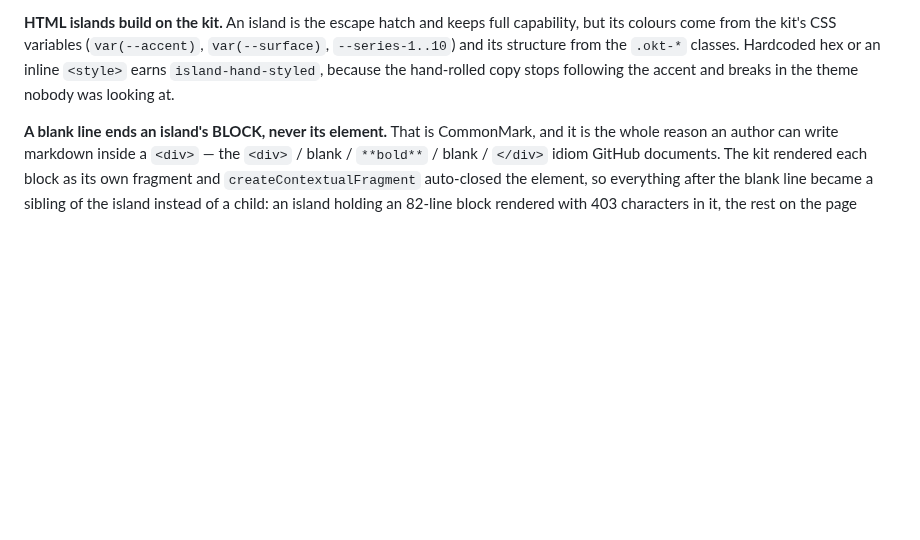
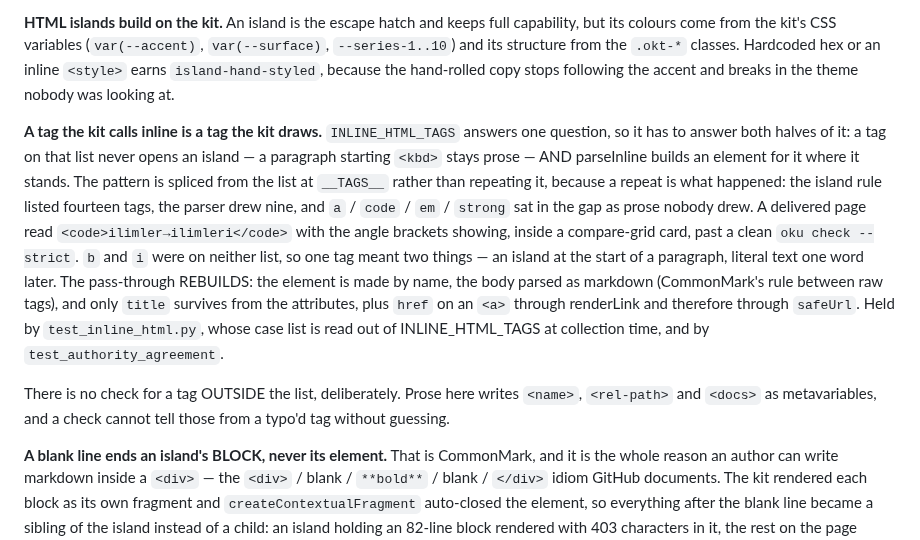
Before and after one commit to mmdemirbas/oku, a Markdown page: CLAUDE.md, the part around the change. Rendered like a GitHub page; blank space fills up the shorter version.

Commit message:
docs: record the inline-HTML rule beside the island rules
The list that says a tag stays prose and the parser that draws it are
two halves of one question. Stated here because the failure was silent
in both directions — nothing rendered, nothing warned — and because the
absent check is a decision, not an omission.

```diff
--- a/CLAUDE.md
+++ b/CLAUDE.md
@@ -403,6 +403,28 @@ variables (`var(--accent)`, `var(--surface)`, `--series-1..10`) and its
 structure from the `.okt-*` classes. Hardcoded hex or an inline
 `<style>` earns `island-hand-styled`, because the hand-rolled copy stops
 following the accent and breaks in the theme nobody was looking at.
+
+**A tag the kit calls inline is a tag the kit draws.** `INLINE_HTML_TAGS`
+answers one question, so it has to answer both halves of it: a tag on
+that list never opens an island — a paragraph starting `<kbd>` stays
+prose — AND parseInline builds an element for it where it stands. The
+pattern is spliced from the list at `__TAGS__` rather than repeating it,
+because a repeat is what happened: the island rule listed fourteen tags,
+the parser drew nine, and `a` / `code` / `em` / `strong` sat in the gap
+as prose nobody drew. A delivered page read
+`<code>ilimler→ilimleri</code>` with the angle brackets showing, inside
+a compare-grid card, past a clean `oku check --strict`. `b` and `i` were
+on neither list, so one tag meant two things — an island at the start of
+a paragraph, literal text one word later. The pass-through REBUILDS: the
+element is made by name, the body parsed as markdown (CommonMark's rule
+between raw tags), and only `title` survives from the attributes, plus
+`href` on an `<a>` through renderLink and therefore through `safeUrl`.
+Held by `test_inline_html.py`, whose case list is read out of
+INLINE_HTML_TAGS at collection time, and by `test_authority_agreement`.
+
+There is no check for a tag OUTSIDE the list, deliberately. Prose here
+writes `<name>`, `<rel-path>` and `<docs>` as metavariables, and a check
+cannot tell those from a typo'd tag without guessing.
 
 **A blank line ends an island's BLOCK, never its element.** That is
 CommonMark, and it is the whole reason an author can write markdown
```
